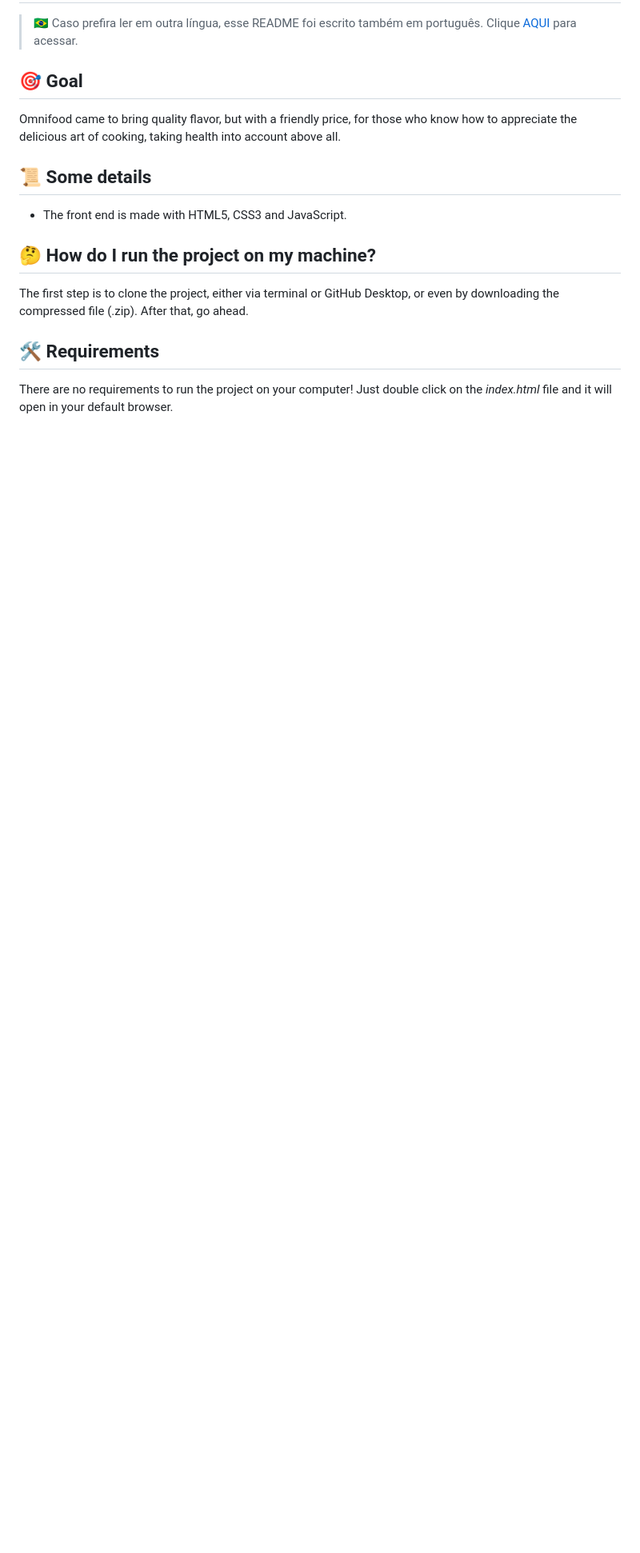
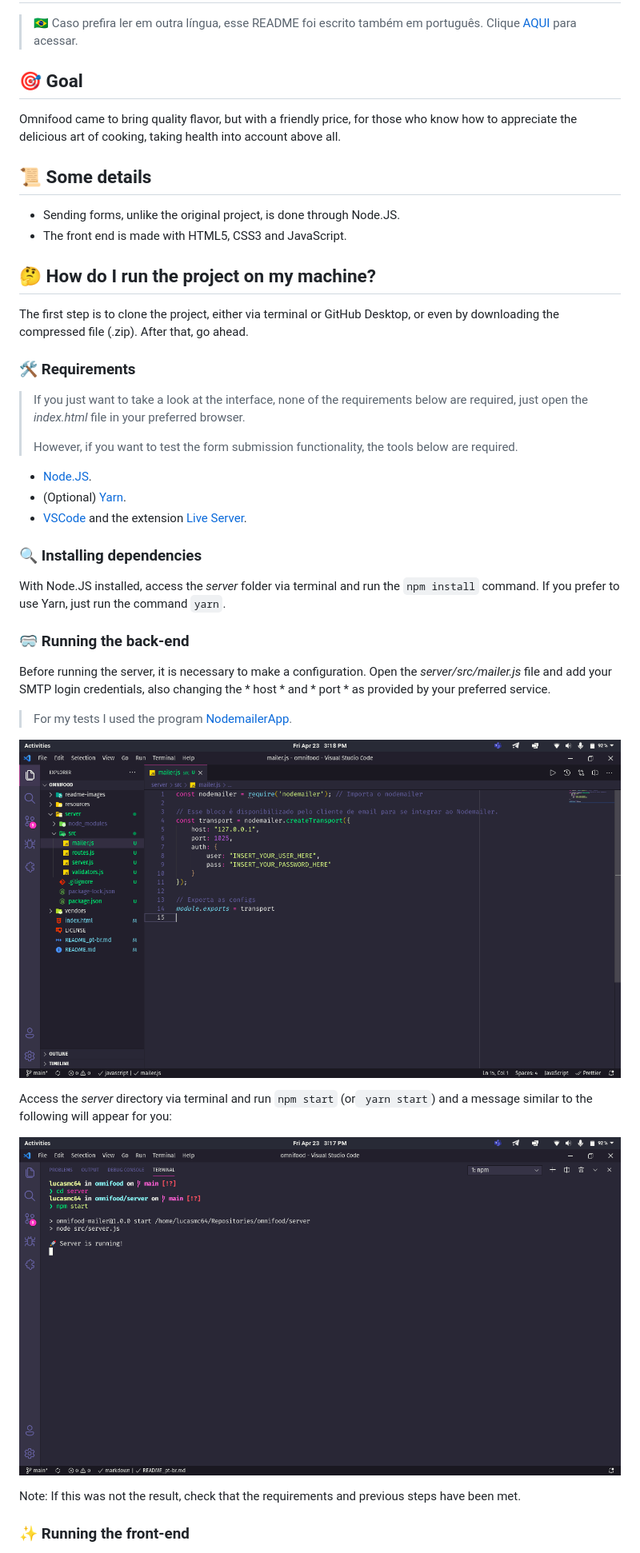
Before and after one commit to lucasmc64/omnifood, a Markdown page: README.md, the part around the change printed below. Shown: that part at 80% size. Drawn GitHub-style; pictures changed too: readme-images/changing-smtp-login.png (added), readme-images/running-server.png (added); blank space fills up the shorter version.

```diff
--- a/README.md
+++ b/README.md
@@ -10,12 +10,40 @@ Omnifood came to bring quality flavor, but with a friendly price, for those who
 
 ## :scroll: Some details
 
+* Sending forms, unlike the original project, is done through Node.JS.
 * The front end is made with HTML5, CSS3 and JavaScript.
 
 ## :thinking: How do I run the project on my machine?
 
 The first step is to clone the project, either via terminal or GitHub Desktop, or even by downloading the compressed file (.zip). After that, go ahead.
 
-## :hammer_and_wrench: Requirements
+### :hammer_and_wrench: Requirements
 
-There are no requirements to run the project on your computer! Just double click on the *index.html* file and it will open in your default browser.
+> If you just want to take a look at the interface, none of the requirements below are required, just open the *index.html* file in your preferred browser.
+>
+> However, if you want to test the form submission functionality, the tools below are required.
+
+* [Node.JS](https://nodejs.org/).
+* (Optional) [Yarn](https://yarnpkg.com/).
+* [VSCode](https://code.visualstudio.com/) and the extension [Live Server](https://marketplace.visualstudio.com/items?itemName=ritwickdey.LiveServer).
+
+### :mag: Installing dependencies
+
+With Node.JS installed, access the *server* folder via terminal and run the `npm install` command. If you prefer to use Yarn, just run the command `yarn`.
+
+### :goggles: Running the back-end
+
+Before running the server, it is necessary to make a configuration. Open the *server/src/mailer.js* file and add your SMTP login credentials, also changing the * host * and * port * as provided by your preferred service.
+
+> For my tests I used the program [NodemailerApp](https://snapcraft.io/nodemailerapp).
+
+![Login credentials](readme-images/changing-smtp-login.png)
+
+Access the *server* directory via terminal and run `npm start` (or` yarn start`) and a message similar to the following will appear for you:
+
+![Running the server](readme-images/running-server.png)
+
+Note: If this was not the result, check that the requirements and previous steps have been met.
+
+### :sparkles: Running the front-end
+
```
Also changed, not shown: other parts of README.md (+3 -0 lines), README_pt-br.md (+34 -2 lines), 7 other files.
